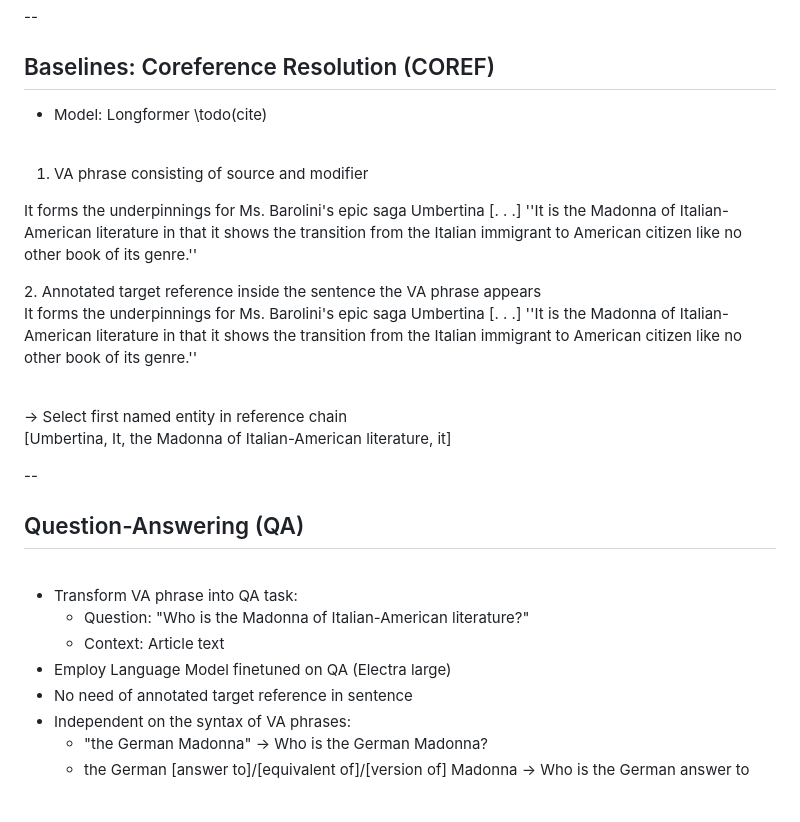
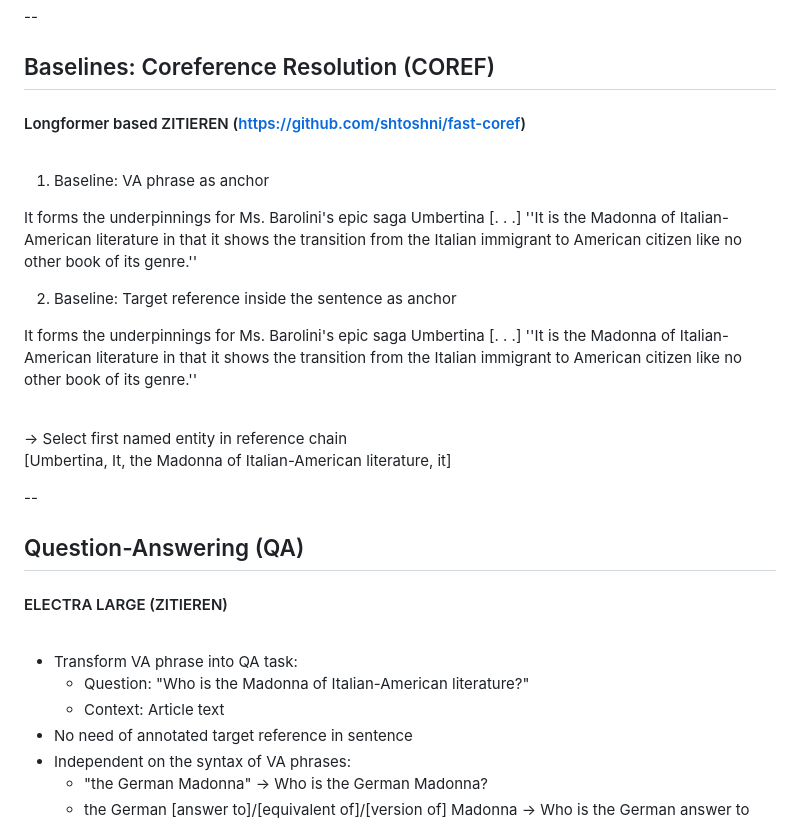
Before and after one commit to schwabmi/presentations, a Markdown page: 2023-05-05-sighum/slides.md, the part around the change. Rendered like a GitHub page; blank space fills up the shorter version.

Commit message:
update sighum slides

```diff
--- a/2023-05-05-sighum/slides.md
+++ b/2023-05-05-sighum/slides.md
@@ -231,19 +231,17 @@ https://vossanto.weltliteratur.net/timeline/
 
 ## Baselines: Coreference Resolution (COREF)
 
-
-- Model: Longformer \todo(cite)
-
-
+#### Longformer based ZITIEREN (https://github.com/shtoshni/fast-coref)
 
 
 <br />
 
-1. VA phrase consisting of source and modifier
+1. Baseline: VA phrase as anchor
 
 
 <p style="font-size: 0.7em; font-style: italic;">It forms the underpinnings for Ms. Barolini's epic saga <span style="color: blue;">Umbertina</span> [. . .]  ''<span style="color: blue;">It</span> is <span style="color: orange;">the Madonna of Italian-American literature</span> in that <span style="color: blue;">it</span> shows the transition from the Italian immigrant to American citizen like no other book of its genre.''</p>
-2. Annotated target reference inside the sentence the VA phrase appears
+
+2. Baseline: Target reference inside the sentence as anchor
 
 <p style="font-size: 0.7em; font-style: italic;">It forms the underpinnings for Ms. Barolini's epic saga <span style="color: blue;">Umbertina</span> [. . .]  ''<span style="color: orange;">It</span> is <span style="color: blue;">the Madonna of Italian-American literature</span> in that <span style="color: blue;">it</span> shows the transition from the Italian immigrant to American citizen like no other book of its genre.''</p>
 
@@ -257,13 +255,13 @@ https://vossanto.weltliteratur.net/timeline/
 --
 
 ## Question-Answering (QA)
+#### ELECTRA LARGE (ZITIEREN)
 
 <br>
 
 - Transform VA phrase into QA task:
     - Question: "Who is the Madonna of Italian-American literature?"
     - Context: Article text
-- Employ Language Model finetuned on QA (Electra large)
 - No need of annotated target reference in sentence
 - Independent on the syntax of VA phrases:
     - "the German Madonna" &rarr; Who is the German Madonna?
```
